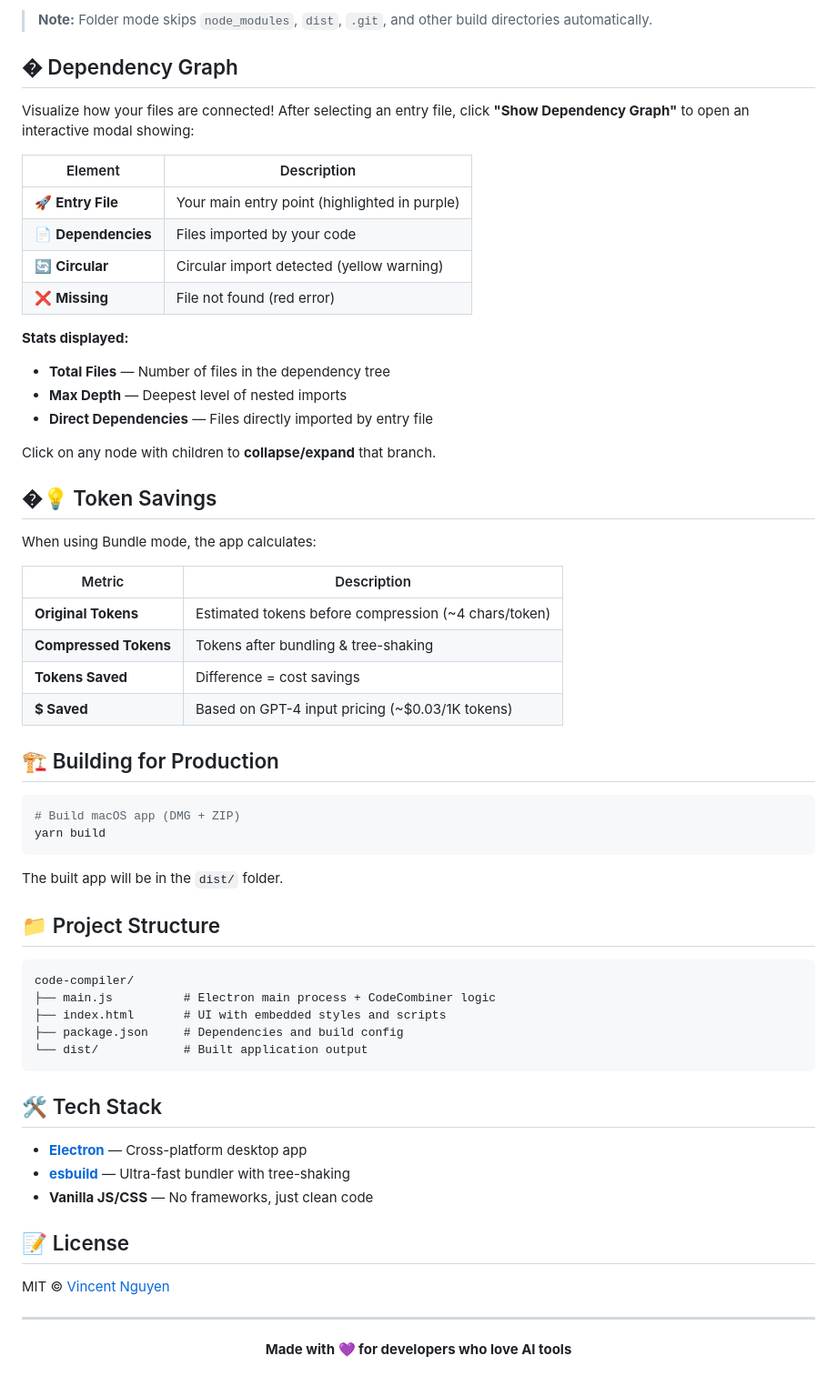
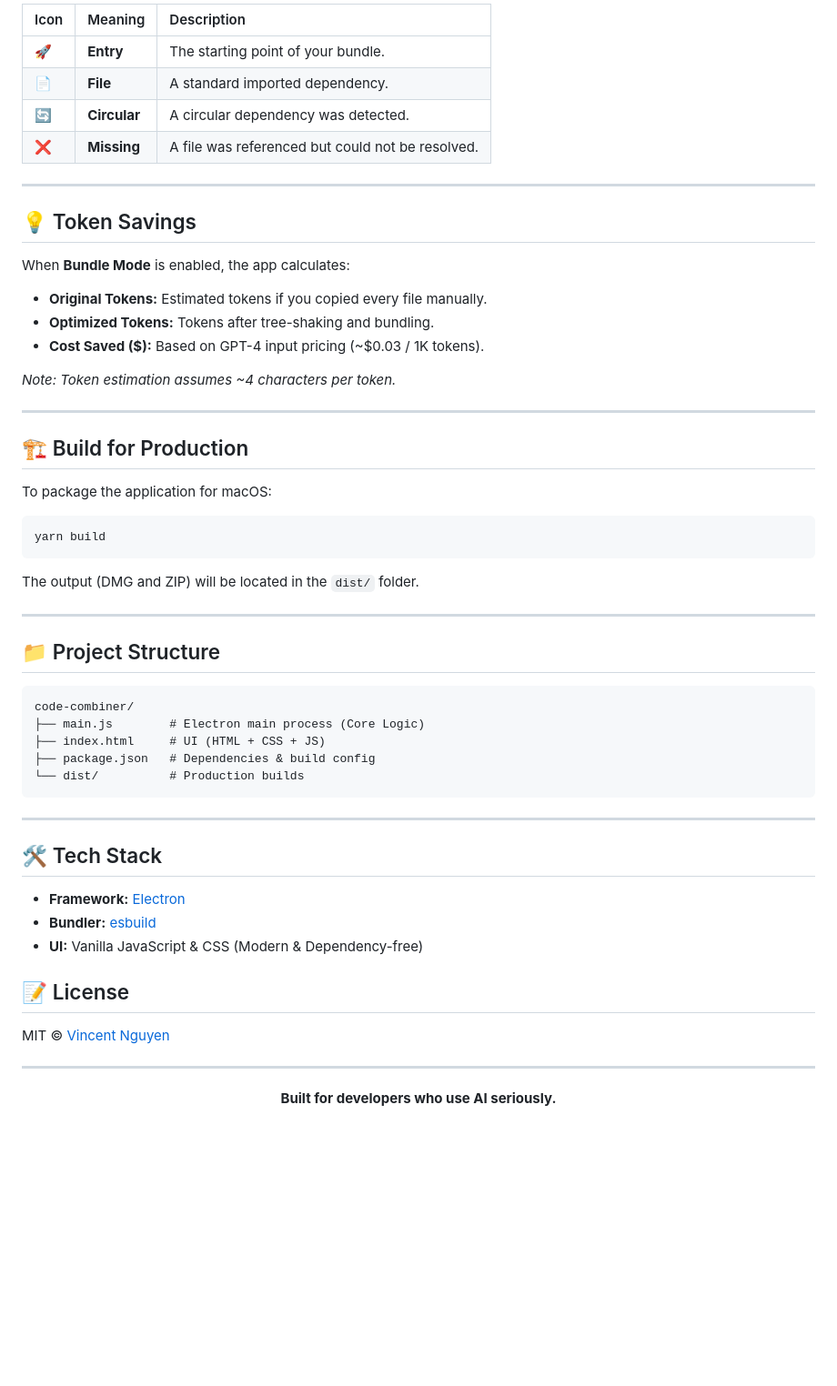
Before and after one commit to glorynguyen/code-compiler, a Markdown page: README.md, the part around the change printed below. Shown: that part at 91% size. Rendered like a GitHub page; blank space fills up the shorter version.

````diff
--- a/README.md
+++ b/README.md
@@ -69,66 +78,56 @@ When processing multiple files in folder mode, the app automatically:
 
-> **Note:** Folder mode skips `node_modules`, `dist`, `.git`, and other build directories automatically.
+| Icon | Meaning | Description |
+| :--- | :--- | :--- |
+| 🚀 | **Entry** | The starting point of your bundle. |
+| 📄 | **File** | A standard imported dependency. |
+| 🔄 | **Circular** | A circular dependency was detected. |
+| ❌ | **Missing** | A file was referenced but could not be resolved. |
 
-## � Dependency Graph
+---
 
-Visualize how your files are connected! After selecting an entry file, click **"Show Dependency Graph"** to open an interactive modal showing:
+## 💡 Token Savings
+When **Bundle Mode** is enabled, the app calculates:
 
-| Element | Description |
-|---------|-------------|
-| 🚀 **Entry File** | Your main entry point (highlighted in purple) |
-| 📄 **Dependencies** | Files imported by your code |
-| 🔄 **Circular** | Circular import detected (yellow warning) |
-| ❌ **Missing** | File not found (red error) |
+*   **Original Tokens:** Estimated tokens if you copied every file manually.
+*   **Optimized Tokens:** Tokens after tree-shaking and bundling.
+*   **Cost Saved ($):** Based on GPT-4 input pricing (~$0.03 / 1K tokens).
 
-**Stats displayed:**
-- **Total Files** — Number of files in the dependency tree
-- **Max Depth** — Deepest level of nested imports
-- **Direct Dependencies** — Files directly imported by entry file
+*Note: Token estimation assumes ~4 characters per token.*
 
-Click on any node with children to **collapse/expand** that branch.
+---
 
-## �💡 Token Savings
+## 🏗️ Build for Production
 
-When using Bundle mode, the app calculates:
-
-| Metric | Description |
-|--------|-------------|
-| **Original Tokens** | Estimated tokens before compression (~4 chars/token) |
-| **Compressed Tokens** | Tokens after bundling & tree-shaking |
-| **Tokens Saved** | Difference = cost savings |
-| **$ Saved** | Based on GPT-4 input pricing (~$0.03/1K tokens) |
-
-## 🏗️ Building for Production
+To package the application for macOS:
 
 ```bash
-# Build macOS app (DMG + ZIP)
 yarn build
 ```
+The output (DMG and ZIP) will be located in the `dist/` folder.
 
-The built app will be in the `dist/` folder.
+---
 
 ## 📁 Project Structure
 
+```text
+code-combiner/
+├── main.js        # Electron main process (Core Logic)
+├── index.html     # UI (HTML + CSS + JS)
+├── package.json   # Dependencies & build config
+└── dist/          # Production builds
 ```
-code-compiler/
-├── main.js          # Electron main process + CodeCombiner logic
-├── index.html       # UI with embedded styles and scripts
-├── package.json     # Dependencies and build config
-└── dist/            # Built application output
-```
+
+---
 
 ## 🛠️ Tech Stack
 
-- **[Electron](https://www.electronjs.org/)** — Cross-platform desktop app
-- **[esbuild](https://esbuild.github.io/)** — Ultra-fast bundler with tree-shaking
-- **Vanilla JS/CSS** — No frameworks, just clean code
+*   **Framework:** [Electron](https://www.electronjs.org/)
+*   **Bundler:** [esbuild](https://esbuild.github.io/)
+*   **UI:** Vanilla JavaScript & CSS (Modern & Dependency-free)
 
 ## 📝 License
 
 MIT © [Vincent Nguyen](https://github.com/glorynguyen)
 
 ---
-
-<p align="center">
-  <strong>Made with 💜 for developers who love AI tools</strong>
-</p>
+<p align="center"> <strong>Built for developers who use AI seriously.</strong> </p>
````
Also changed, not shown: other parts of README.md (+47 -38 lines).
